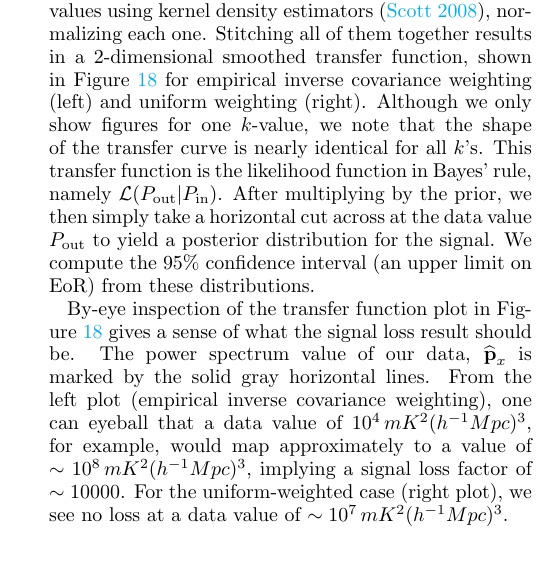
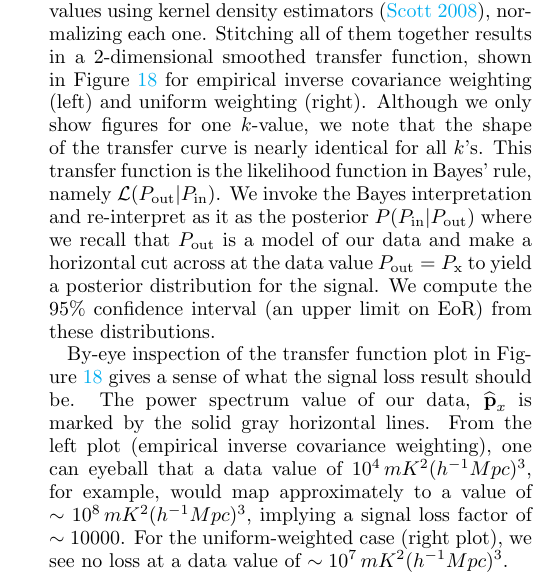
Before and after one commit to carinacheng/PAPERMethods_paper, a LaTeX paper (PAPER.tex): part of one column of page 18 of 31, cut so that both start at the same text, the shorter picture padded with empty space. Compiled offline with pdfLaTeX.

Commit message:
Pedogogic repeat of our argument that Pout is a model of Px so therefor the Posterior should be evaluated at Pout=Px.

```diff
--- a/PAPER.tex
+++ b/PAPER.tex
@@ -1243,7 +1243,7 @@ whole process is then repeated for a different value of $P_{\rm in}$.
 The implementation details of the injection process require some more detailed explanation. In our code, we add a new realization of EoR to each independent bootstrap of data with the goal of simultaneously capturing variance due to noise and signal loss. To limit computing time we perform $20$ realizations of each $P_{in}$ level. We also run $50$ total EoR injection levels, yielding $P_{\rm in}$ values that range from $\sim$$10^{5}$ mK$^{2}$ (h$^{-1}$ Mpc)$^{3}$ to $\sim$10$^{11}$ mK$^{2}$ (h$^{-1}$ Mpc)$^{3}$, resulting in a total of $1000$ data points on our $P_{\rm in}$ vs. $P_{\rm out}$ grid.
 
 Going forward, we treat every $k$-value separately in order to determine an upper limit on EoR per $k$. For every injection level, we smooth the distribution of $P_{\rm out}$ values using kernel density estimators (\citealt{scott2008kernel}), normalizing each one. Stitching all of them together results in a 2-dimensional smoothed transfer function, shown in Figure \ref{fig:sigloss_transfercurve} for empirical inverse covariance weighting (left) and uniform weighting (right). Although we only show figures for one $k$-value, we note that
-the shape of the transfer curve is nearly identical for all $k$'s. This transfer function is the likelihood function in Bayes' rule, namely $\mathcal{L} (  P_{\rm out} | P_{\rm in})$. After multiplying by the prior, we then simply take a horizontal cut across at the data value $P_{\rm out}$ to yield a posterior distribution for the signal. We compute the $95\%$ confidence interval (an upper limit on EoR) from these distributions.
+the shape of the transfer curve is nearly identical for all $k$'s. This transfer function is the likelihood function in Bayes' rule, namely $\mathcal{L} (  P_{\rm out} | P_{\rm in})$.  We invoke the Bayes interpretation and re-interpret as it as the posterior $P(P_{\rm in}|P_{\rm out})$ where we recall that $P_{\rm out}$ is a model of our data and make a horizontal cut across at the data value $P_{\rm out} = P_{\rm x}$ to yield a posterior distribution for the signal. We compute the $95\%$ confidence interval (an upper limit on EoR) from these distributions.
 
 %We note that the distribution of $\phat_{x}$ has a variance determined from the bootstrapping process and is peaked around the power spectrum value computed from the no-bootstrapping case. We smooth its distribution using 1D kernel density estimators (and normalize to unity) before multiplying it with the transfer function. Performing a summation and normalization for the entire distribution of $\phat_{x}$ yields a final $P_{\rm in}$ distribution --- the distribution of our data as seen through the signal loss lens. We compute power spectrum points from the peak of the histograms, and power spectrum errors from $95\%$ confidence intervals.
 
```
